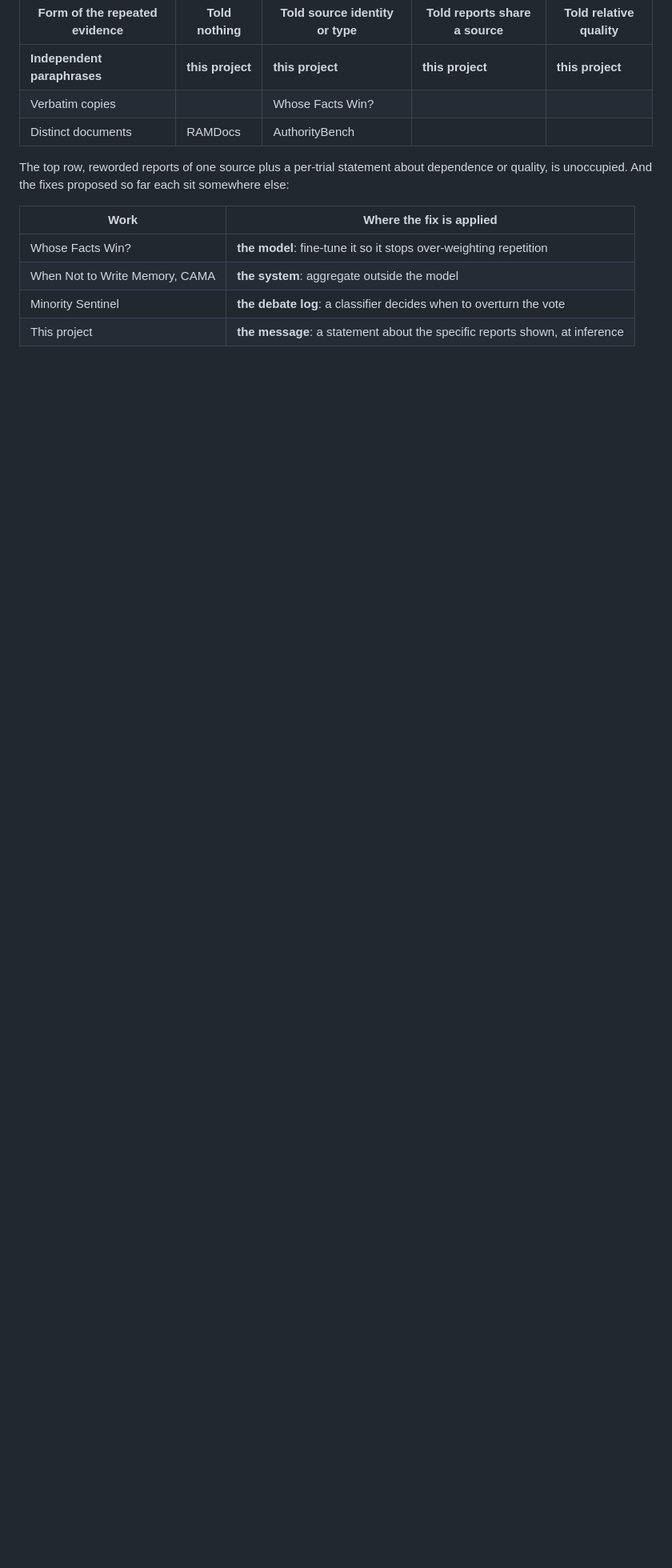
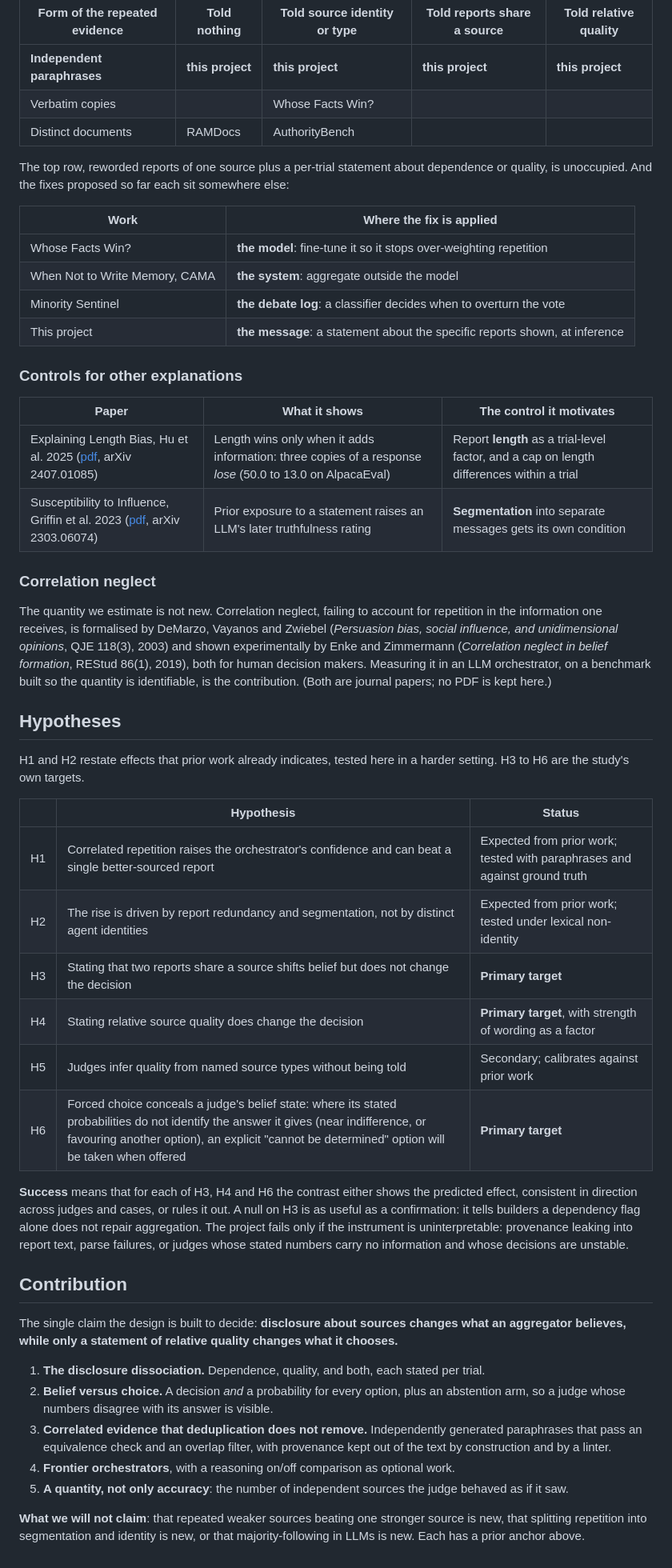
Before and after one commit to JasonOng0109/dsa4213-agent-project, a Markdown page: README.md, the part around the change. Shown at 80% size. Rendered like a GitHub page; blank space fills up the shorter version.

Commit message:
Close the related-work pass with hypotheses and contribution
The control papers and the correlation-neglect literature complete the
survey. From it: H1 and H2 are expected effects re-tested in a harder
setting, H3 to H6 are ours, and the contribution is the disclosure
dissociation plus the belief-versus-choice measurement, not the bias.

```diff
--- a/README.md
+++ b/README.md
@@ -99,3 +99,61 @@ or quality, is unoccupied. And the fixes proposed so far each sit somewhere else
 | When Not to Write Memory, CAMA | **the system**: aggregate outside the model |
 | Minority Sentinel | **the debate log**: a classifier decides when to overturn the vote |
 | This project | **the message**: a statement about the specific reports shown, at inference |
+
+### Controls for other explanations
+
+| Paper | What it shows | The control it motivates |
+|---|---|---|
+| Explaining Length Bias, Hu et al. 2025 ([pdf](related_works/length-bias.pdf), arXiv 2407.01085) | Length wins only when it adds information: three copies of a response *lose* (50.0 to 13.0 on AlpacaEval) | Report **length** as a trial-level factor, and a cap on length differences within a trial |
+| Susceptibility to Influence, Griffin et al. 2023 ([pdf](related_works/llm-susceptibility.pdf), arXiv 2303.06074) | Prior exposure to a statement raises an LLM's later truthfulness rating | **Segmentation** into separate messages gets its own condition |
+
+### Correlation neglect
+
+The quantity we estimate is not new. Correlation neglect, failing to account for
+repetition in the information one receives, is formalised by DeMarzo, Vayanos and
+Zwiebel (*Persuasion bias, social influence, and unidimensional opinions*, QJE 118(3),
+2003) and shown experimentally by Enke and Zimmermann (*Correlation neglect in belief
+formation*, REStud 86(1), 2019), both for human decision makers. Measuring it in an LLM
+orchestrator, on a benchmark built so the quantity is identifiable, is the
+contribution. (Both are journal papers; no PDF is kept here.)
+
+## Hypotheses
+
+H1 and H2 restate effects that prior work already indicates, tested here in a harder
+setting. H3 to H6 are the study's own targets.
+
+| | Hypothesis | Status |
+|---|---|---|
+| H1 | Correlated repetition raises the orchestrator's confidence and can beat a single better-sourced report | Expected from prior work; tested with paraphrases and against ground truth |
+| H2 | The rise is driven by report redundancy and segmentation, not by distinct agent identities | Expected from prior work; tested under lexical non-identity |
+| H3 | Stating that two reports share a source shifts belief but does not change the decision | **Primary target** |
+| H4 | Stating relative source quality does change the decision | **Primary target**, with strength of wording as a factor |
+| H5 | Judges infer quality from named source types without being told | Secondary; calibrates against prior work |
+| H6 | Forced choice conceals a judge's belief state: where its stated probabilities do not identify the answer it gives (near indifference, or favouring another option), an explicit "cannot be determined" option will be taken when offered | **Primary target** |
+
+**Success** means that for each of H3, H4 and H6 the contrast either shows the predicted
+effect, consistent in direction across judges and cases, or rules it out. A null on H3
+is as useful as a confirmation: it tells builders a dependency flag alone does not
+repair aggregation. The project fails only if the instrument is uninterpretable:
+provenance leaking into report text, parse failures, or judges whose stated numbers
+carry no information and whose decisions are unstable.
+
+## Contribution
+
+The single claim the design is built to decide: **disclosure about sources changes what
+an aggregator believes, while only a statement of relative quality changes what it
+chooses.**
+
+1. **The disclosure dissociation.** Dependence, quality, and both, each stated per trial.
+2. **Belief versus choice.** A decision *and* a probability for every option, plus an
+   abstention arm, so a judge whose numbers disagree with its answer is visible.
+3. **Correlated evidence that deduplication does not remove.** Independently generated
+   paraphrases that pass an equivalence check and an overlap filter, with provenance
+   kept out of the text by construction and by a linter.
+4. **Frontier orchestrators**, with a reasoning on/off comparison as optional work.
+5. **A quantity, not only accuracy**: the number of independent sources the judge
+   behaved as if it saw.
+
+**What we will not claim**: that repeated weaker sources beating one stronger source is
+new, that splitting repetition into segmentation and identity is new, or that
+majority-following in LLMs is new. Each has a prior anchor above.
```
